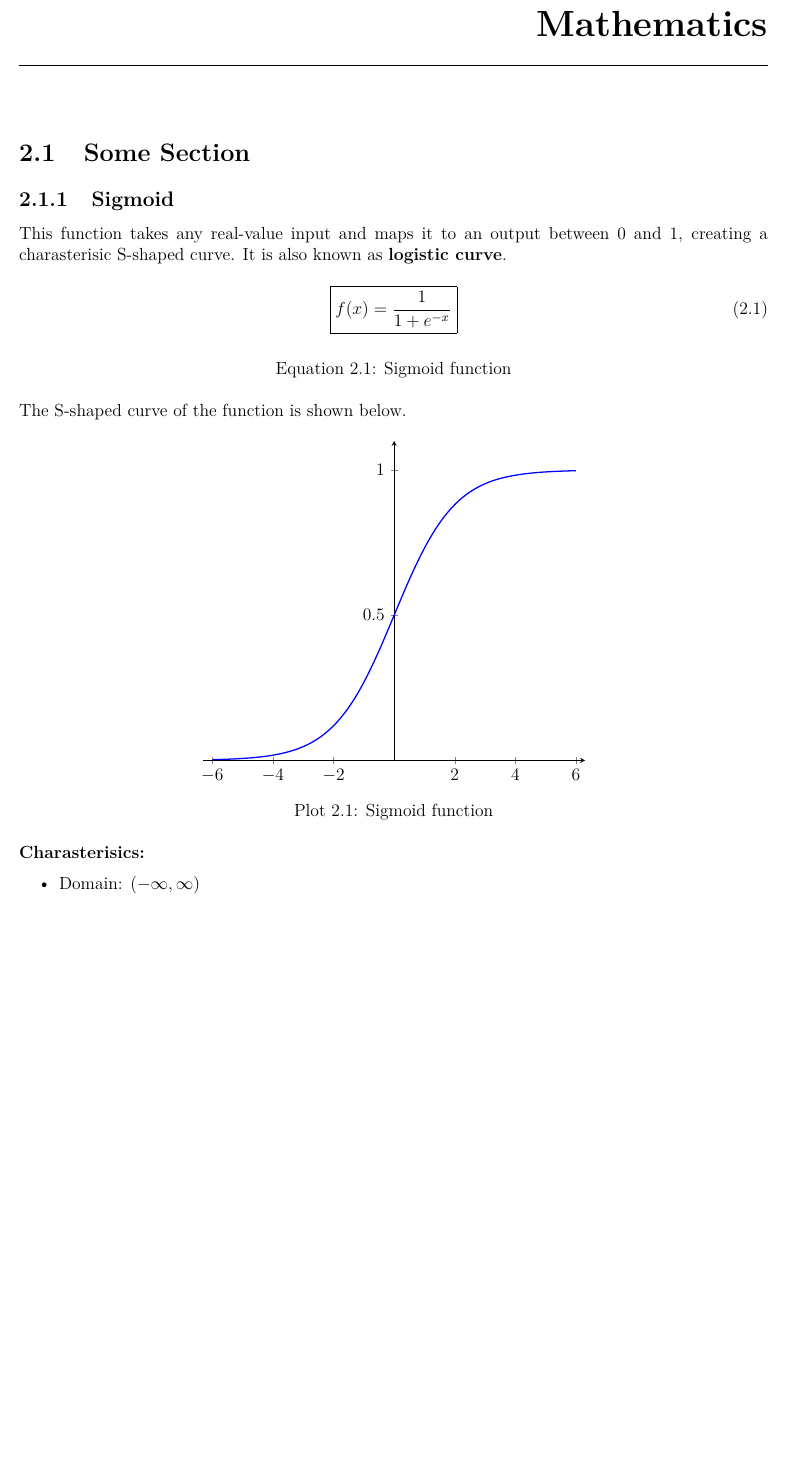
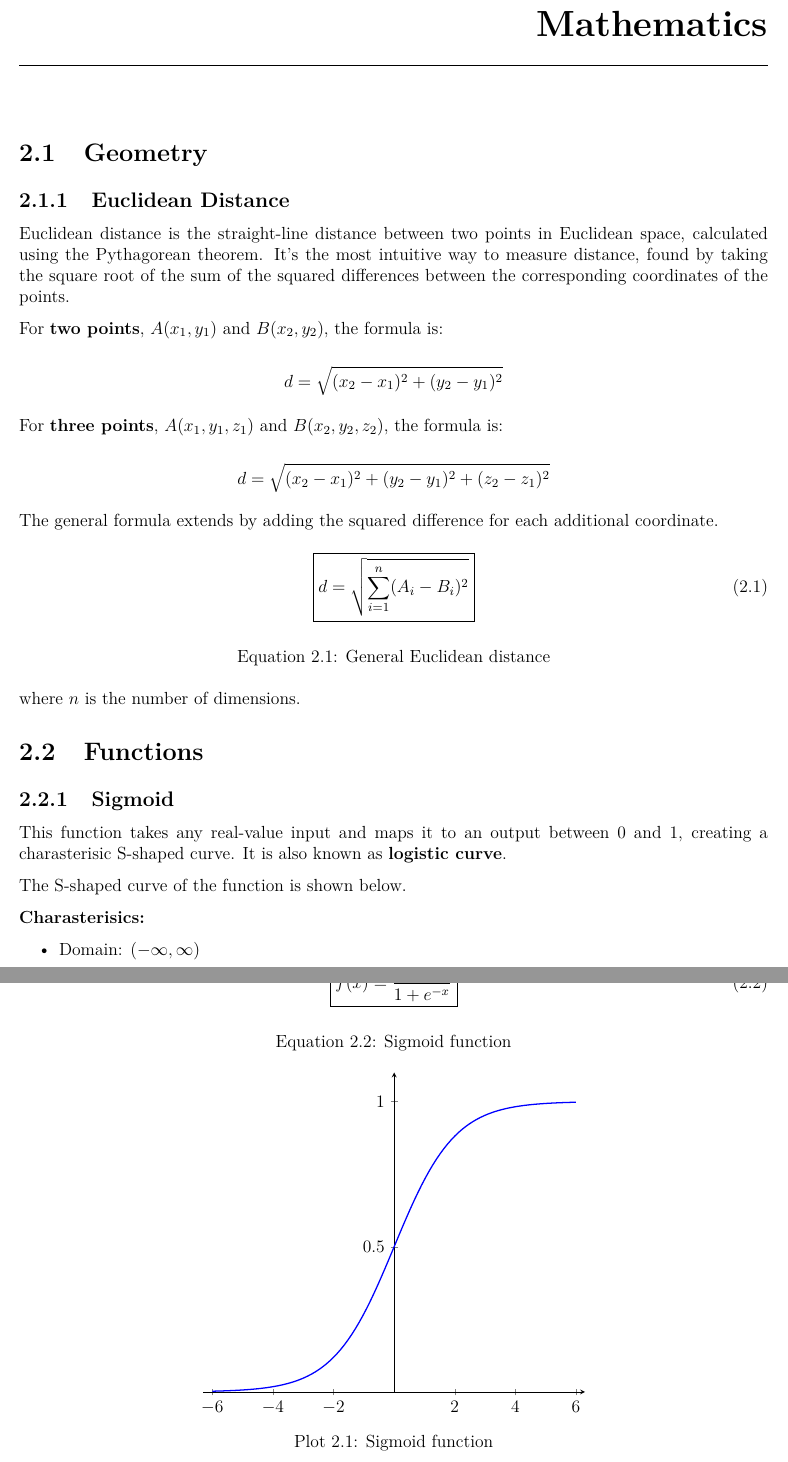
Before and after one commit to ArlandBarrera/aidoc, a LaTeX thesis (main.tex, which reads math/euclediandist.tex, math/ref-math.tex): part of page 11 of 13 before the commit and two parts of pages 11 and 12 of 14 after it, the two joined at a grey line, cut so that both start at the same text, the shorter picture padded with empty space. Compiled offline with pdfLaTeX.

Commit message:
add: math euclidean distance

```diff
--- /dev/null
+++ b/math/euclediandist.tex
@@ -0,0 +1,21 @@
+Euclidean distance is the straight-line distance between two points in Euclidean space, calculated using the Pythagorean theorem. It's the most intuitive way to measure distance, found by taking the square root of the sum of the squared differences between the corresponding coordinates of the points.
+
+For \textbf{two points}, $A(x_1, y_1)$ and $B(x_2, y_2)$, the formula is:
+
+\[
+  d = \sqrt{(x_2 - x_1)^2 + (y_2 - y_1)^2}
+\]
+
+For \textbf{three points}, $A(x_1, y_1, z_1)$ and $B(x_2, y_2, z_2)$, the formula is:
+
+\[
+  d = \sqrt{(x_2 - x_1)^2 + (y_2 - y_1)^2 + (z_2 - z_1)^2}
+\]
+
+The general formula extends by adding the squared difference for each additional coordinate.
+
+\begin{listequbox}
+  {d = \sqrt{\sum\limits_{i=1}^n (A_i - B_i)^2}}{equeucdst}{General Euclidean distance}
+\end{listequbox}
+
+where $n$ is the number of dimensions.
--- a/math/ref-math.tex
+++ b/math/ref-math.tex
@@ -1,6 +1,10 @@
 \chapter{Mathematics}%\label{lbl-math}
 \input{math/def.tex}
+% -- Geometry  --
+\section{Geometry}
+\subsection{Euclidean Distance}
+\input{math/euclediandist.tex}
 % -- Functions  --
-\section{Some Section}
+\section{Functions}
 \subsection{Sigmoid}
 \input{math/sigmoid.tex}
```
Also changed, not shown: main.pdf, 9 other files.
